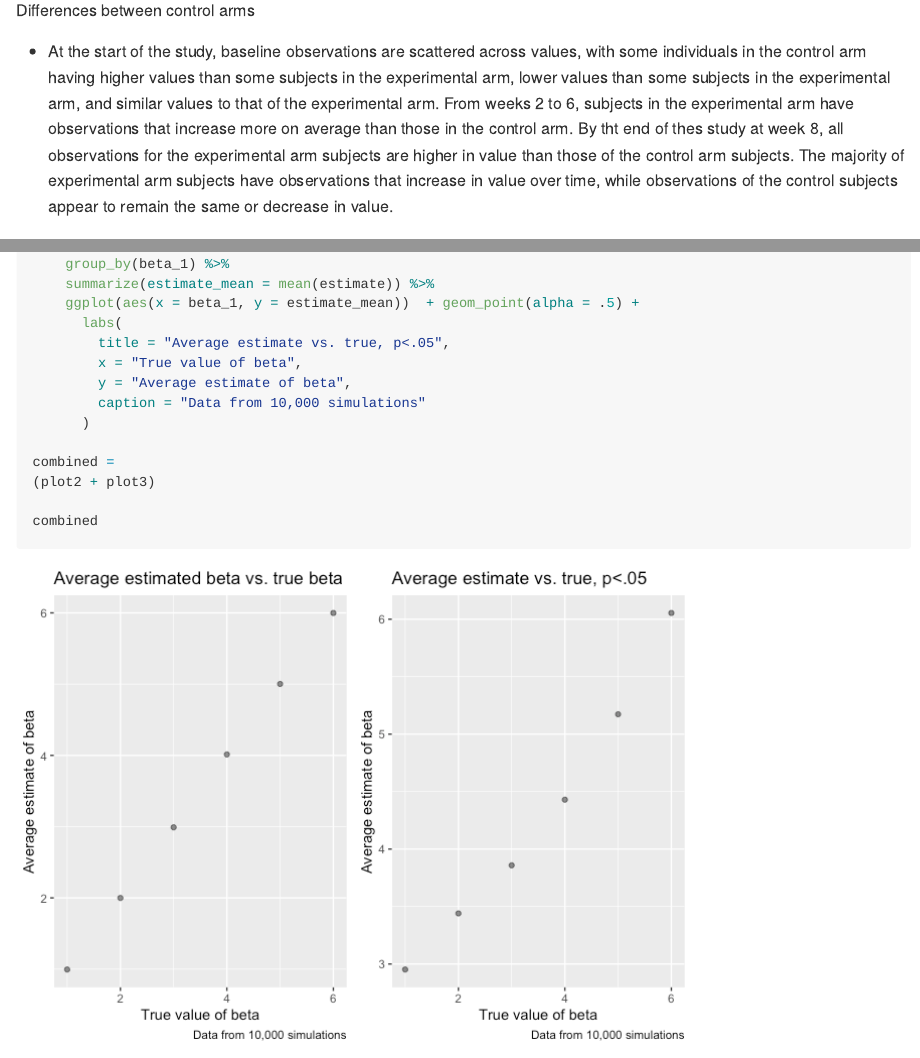
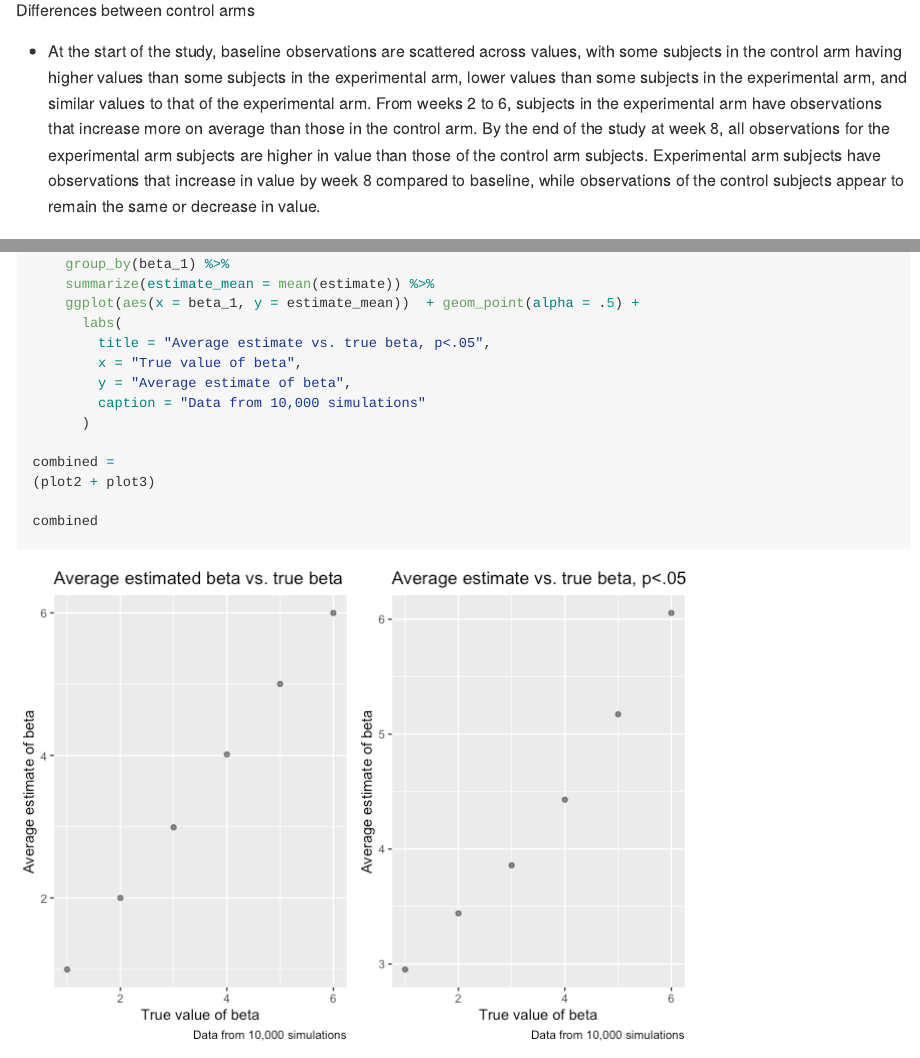
Before and after one commit to crowleyarachel/p8105_hw5_rac2224, an R Markdown document (p8105_hw5_rac2224.Rmd): the page in a window 1100 px wide, from 2660 px down, and a second part further down, joined at a grey line. The pictures show the output file p8105_hw5_rac2224.md that the author committed with the source, drawn offline in the style of GitHub; long lines of code are wrapped.

Commit message:
Final Rmd

```diff
--- a/p8105_hw5_rac2224.Rmd
+++ b/p8105_hw5_rac2224.Rmd
@@ -78,7 +78,7 @@ group_diff
 
 Differences between control arms
 
-* At the start of the study, baseline observations are scattered across values, with some individuals in the control arm having higher values than some subjects in the experimental arm, lower values than some subjects in the experimental arm, and similar values to that of the experimental arm. From weeks 2 to 6, subjects in the experimental arm have observations that increase more on average than those in the control arm. By tht end of thes study at week 8, all observations for the experimental arm subjects are higher in value than those of the control arm subjects. The majority of experimental arm subjects have observations that increase in value over time, while observations of the control subjects appear to remain the same or decrease in value.
+* At the start of the study, baseline observations are scattered across values, with some subjects in the control arm having higher values than some subjects in the experimental arm, lower values than some subjects in the experimental arm, and similar values to that of the experimental arm. From weeks 2 to 6, subjects in the experimental arm have observations that increase more on average than those in the control arm. By the end of the study at week 8, all observations for the experimental arm subjects are higher in value than those of the control arm subjects. Experimental arm subjects have observations that increase in value by week 8 compared to baseline, while observations of the control subjects appear to remain the same or decrease in value.
 
 ## Problem 3
 
@@ -157,7 +157,7 @@ plot3 =
     summarize(estimate_mean = mean(estimate)) %>%
     ggplot(aes(x = beta_1, y = estimate_mean))  + geom_point(alpha = .5) +
       labs(
-        title = "Average estimate vs. true, p<.05",
+        title = "Average estimate vs. true beta, p<.05",
         x = "True value of beta",
         y = "Average estimate of beta",
         caption = "Data from 10,000 simulations"
```
Also changed, not shown: p8105_hw5_rac2224.md, p8105_hw5_rac2224_files/figure-gfm/unnamed-chunk-7-1.png.
